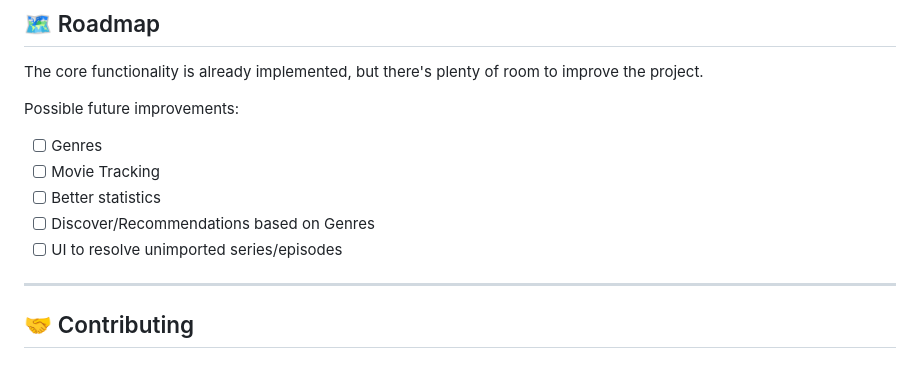
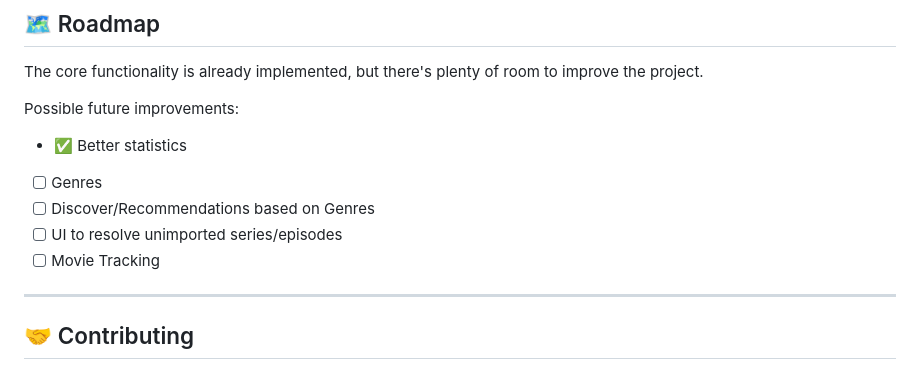
Before and after one commit to raffleberry/riptvtime, a Markdown page: README.md, the part around the change. GitHub-like rendering.

Commit message:
chore: update readme

```diff
--- a/README.md
+++ b/README.md
@@ -128,11 +128,11 @@ The core functionality is already implemented, but there's plenty of room to imp
 
 Possible future improvements:
 
+* ✅ Better statistics
 * [ ] Genres
-* [ ] Movie Tracking
-* [ ] Better statistics
 * [ ] Discover/Recommendations based on Genres
 * [ ] UI to resolve unimported series/episodes
+* [ ] Movie Tracking
 
 ---
 
```
